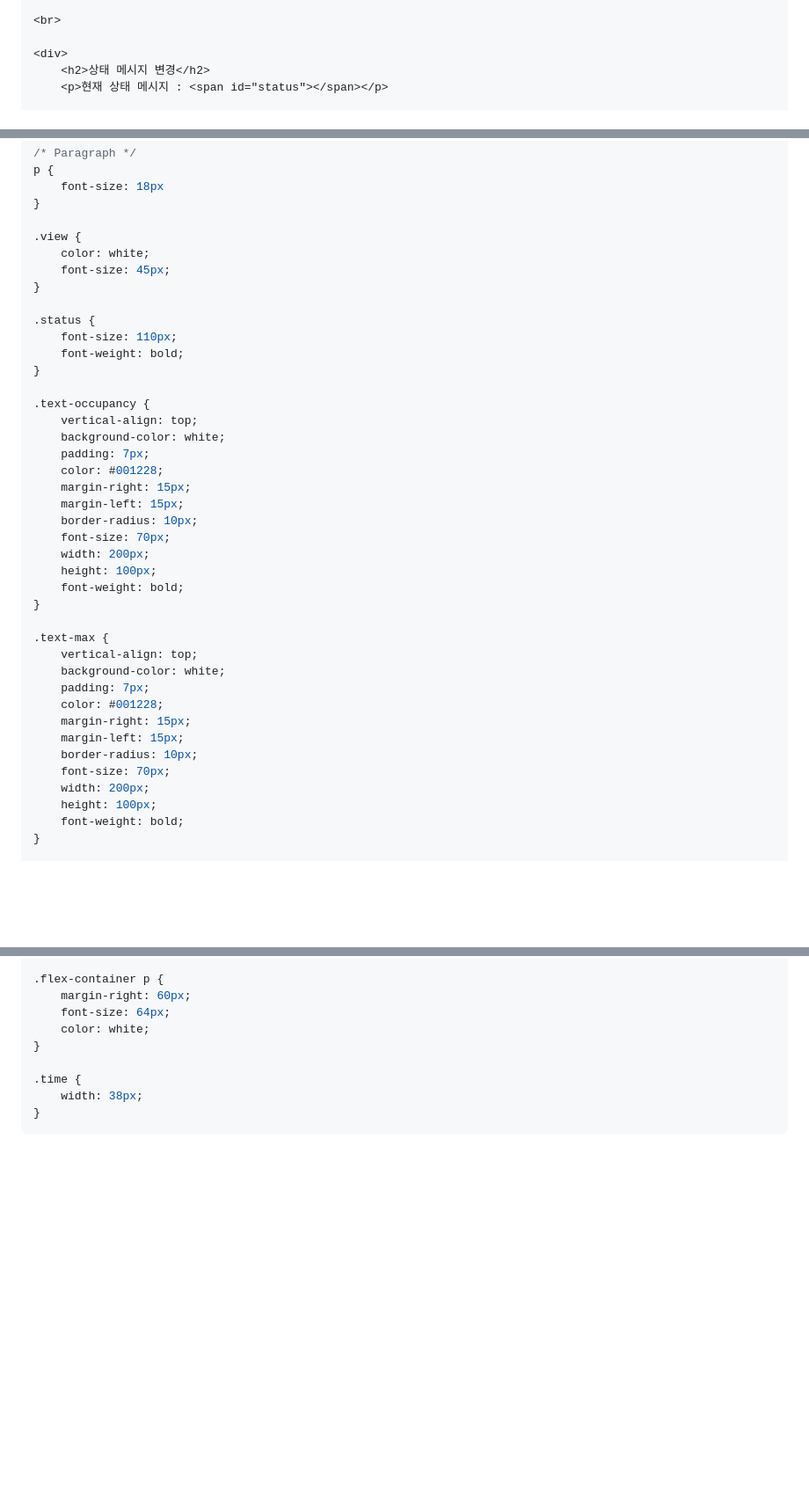
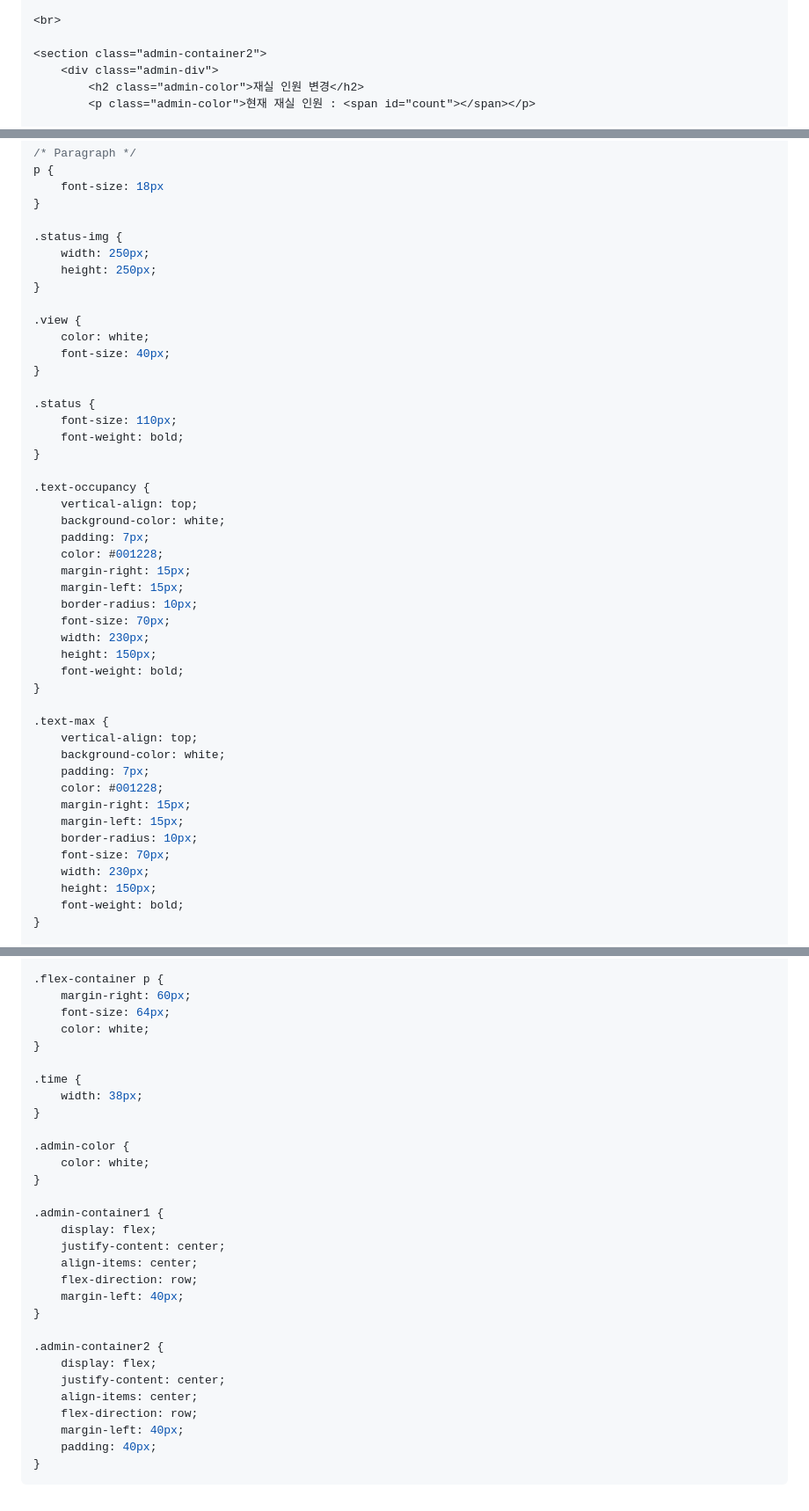
Before and after one commit to spacedustz/Access-Control, a Markdown page: Description/AdminPage.md, 3 parts joined by grey strips. Shown at 88% size. Drawn GitHub-style; blank space fills up the shorter version.

Commit message:
AdminPage 디자인 수정

````diff
--- a/Description/AdminPage.md
+++ b/Description/AdminPage.md
@@ -42,7 +54,8 @@
 
 <br>
 
-<div>
-    <h2>상태 메시지 변경</h2>
-    <p>현재 상태 메시지 : <span id="status"></span></p>
+<section class="admin-container2">
+    <div class="admin-div">
+        <h2 class="admin-color">재실 인원 변경</h2>
+        <p class="admin-color">현재 재실 인원 : <span id="count"></span></p>
 
@@ -401,9 +404,14 @@ p {
     font-size: 18px
 }
 
+.status-img {
+    width: 250px;
+    height: 250px;
+}
+
 .view {
     color: white;
-    font-size: 45px;
+    font-size: 40px;
 }
 
 .status {
@@ -420,8 +428,8 @@ p {
     margin-left: 15px;
     border-radius: 10px;
     font-size: 70px;
-    width: 200px;
-    height: 100px;
+    width: 230px;
+    height: 150px;
     font-weight: bold;
 }
 
@@ -434,8 +442,8 @@ p {
     margin-left: 15px;
     border-radius: 10px;
     font-size: 70px;
-    width: 200px;
-    height: 100px;
+    width: 230px;
+    height: 150px;
     font-weight: bold;
 }
 
@@ -480,4 +489,25 @@ p {
 .time {
     width: 38px;
 }
+
+.admin-color {
+    color: white;
+}
+
+.admin-container1 {
+    display: flex;
+    justify-content: center;
+    align-items: center;
+    flex-direction: row;
+    margin-left: 40px;
+}
+
+.admin-container2 {
+    display: flex;
+    justify-content: center;
+    align-items: center;
+    flex-direction: row;
+    margin-left: 40px;
+    padding: 40px;
+}
 ```
````
Also changed, not shown: other parts of Description/AdminPage.md (+54 -51 lines).
